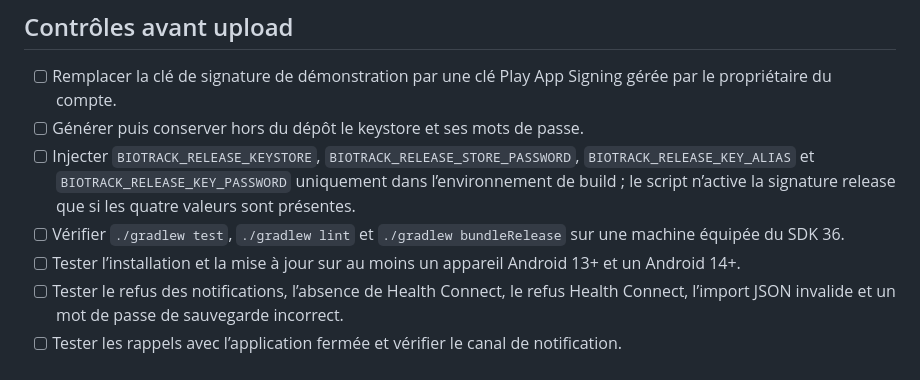
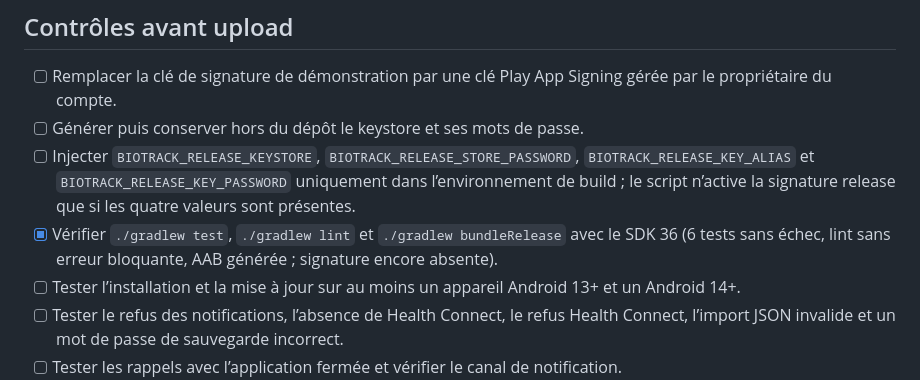
Before and after one commit to fab72309/biotrack, a Markdown page: docs/google-play-android-release.md, the part around the change. Rendered like a GitHub page.

Commit message:
docs: record Android validation results

```diff
--- a/docs/google-play-android-release.md
+++ b/docs/google-play-android-release.md
@@ -14,7 +14,7 @@
 - [ ] Remplacer la clé de signature de démonstration par une clé Play App Signing gérée par le propriétaire du compte.
 - [ ] Générer puis conserver hors du dépôt le keystore et ses mots de passe.
 - [ ] Injecter `BIOTRACK_RELEASE_KEYSTORE`, `BIOTRACK_RELEASE_STORE_PASSWORD`, `BIOTRACK_RELEASE_KEY_ALIAS` et `BIOTRACK_RELEASE_KEY_PASSWORD` uniquement dans l’environnement de build ; le script n’active la signature release que si les quatre valeurs sont présentes.
-- [ ] Vérifier `./gradlew test`, `./gradlew lint` et `./gradlew bundleRelease` sur une machine équipée du SDK 36.
+- [x] Vérifier `./gradlew test`, `./gradlew lint` et `./gradlew bundleRelease` avec le SDK 36 (6 tests sans échec, lint sans erreur bloquante, AAB générée ; signature encore absente).
 - [ ] Tester l’installation et la mise à jour sur au moins un appareil Android 13+ et un Android 14+.
 - [ ] Tester le refus des notifications, l’absence de Health Connect, le refus Health Connect, l’import JSON invalide et un mot de passe de sauvegarde incorrect.
 - [ ] Tester les rappels avec l’application fermée et vérifier le canal de notification.
```
